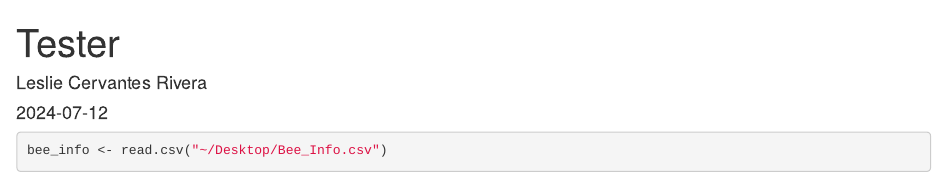
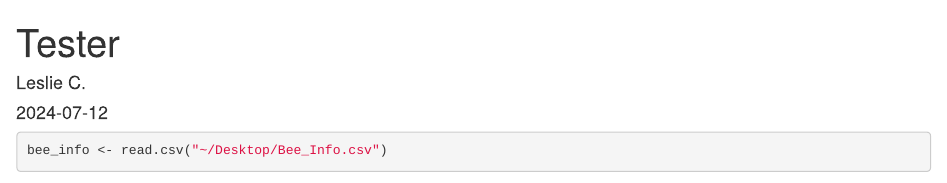
Before and after one commit to Big-Bee-Network/bee-body-size-2024, an R Markdown document (Tester.Rmd): the page in a window 1100 px wide, from its top. Rendered offline with R 4.5, knitr and Pandoc, with nearby package versions; some code elsewhere in the file could not run offline.

Commit message:
Updated Code

```diff
--- a/Tester.Rmd
+++ b/Tester.Rmd
@@ -1,7 +1,7 @@
 ---
 #note
 title: "Tester"
-author: "Leslie Cervantes Rivera"
+author: "Leslie C."
 date: "2024-07-12"
 output: html_document
 ---
```
